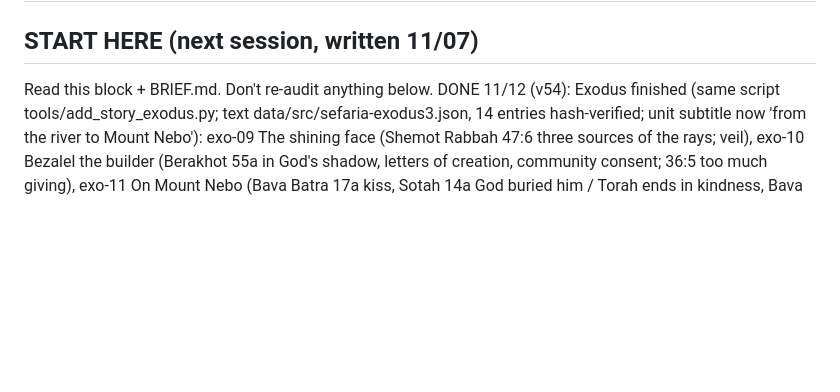
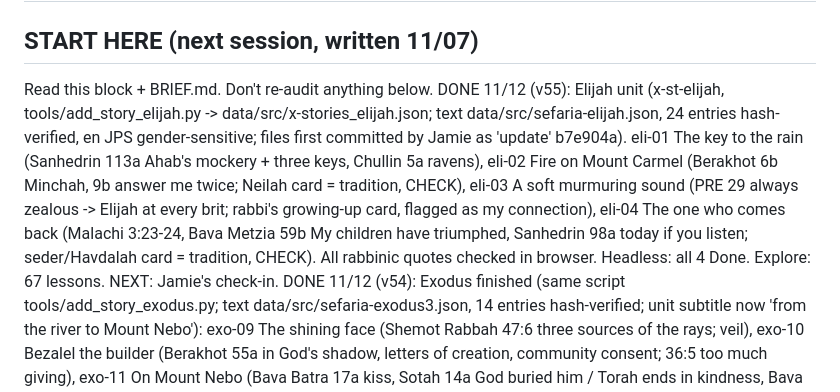
Before and after one commit to jamiepillsbury-collab/kavanah, a Markdown page: PROGRESS.md, the part around the change. Rendered like a GitHub page; blank space fills up the shorter version.

Commit message:
v55: Elijah unit, lessons 1-4 (rain, Carmel, soft murmuring sound, the one who comes back)
Co-Authored-By: Claude Opus 5.5 <noreply@anthropic.com>
Claude-Session: https://claude.ai/code/session_01SHbANcNQ9vutH55sHYd7MH

```diff
--- a/PROGRESS.md
+++ b/PROGRESS.md
@@ -2,6 +2,8 @@
 
 ## START HERE (next session, written 11/07)
 Read this block + BRIEF.md. Don't re-audit anything below.
+DONE 11/12 (v55): Elijah unit (x-st-elijah, tools/add_story_elijah.py -> data/src/x-stories_elijah.json; text data/src/sefaria-elijah.json, 24 entries hash-verified, en JPS gender-sensitive; files first committed by Jamie as 'update' b7e904a). eli-01 The key to the rain (Sanhedrin 113a Ahab's mockery + three keys, Chullin 5a ravens), eli-02 Fire on Mount Carmel (Berakhot 6b Minchah, 9b answer me twice; Neilah card = tradition, CHECK), eli-03 A soft murmuring sound (PRE 29 always zealous -> Elijah at every brit; rabbi's growing-up card, flagged as my connection), eli-04 The one who comes back (Malachi 3:23-24, Bava Metzia 59b My children have triumphed, Sanhedrin 98a today if you listen; seder/Havdalah card = tradition, CHECK). All rabbinic quotes checked in browser. Headless: all 4 Done. Explore: 67 lessons.
+NEXT: Jamie's check-in.
 DONE 11/12 (v54): Exodus finished (same script tools/add_story_exodus.py; text data/src/sefaria-exodus3.json, 14 entries hash-verified; unit subtitle now 'from the river to Mount Nebo'): exo-09 The shining face (Shemot Rabbah 47:6 three sources of the rays; veil), exo-10 Bezalel the builder (Berakhot 55a in God's shadow, letters of creation, community consent; 36:5 too much giving), exo-11 On Mount Nebo (Bava Batra 17a kiss, Sotah 14a God buried him / Torah ends in kindness, Bava Batra 15a written with tears). Headless: all 3 Done. Explore: 63 lessons.
 DONE 11/12 (v53): Hannah unit (x-st-hannah, tools/add_story_hannah.py -> data/src/x-stories_hannah.json; text data/src/sefaria-hannah.json, 18 entries hash-verified, en JPS gender-sensitive). han-01 A rival and a husband (Bava Batra 16a Peninnah for heaven's sake, RH 11a remembered, Megillah 31a RH haftarah), han-02 Only her lips moved (Berakhot 31a Rav Hamnuna's laws -> prayer:avot, Zohar Vayigash 10:99 inaudible voice, Berakhot 31b Eli must appease), han-03 God of Hosts (Berakhot 31b Tzeva'ot first, 'onto' = impertinent, Samuel's ruling story; Zohar Toldot 3:20; rabbi's growing-up card, flagged as my connection), han-04 My heart exults (Megillah 14a prophetess horn/pitcher + rock = artist, 2:6 -> prayer:gvurot, Berakhot 29a nine Musaf blessings; flag Reform Musaf). All rabbinic quotes checked in browser. build_explore.py clean_en now also restores spaces after ; : ! ? . in poetry (no existing lesson changed). Headless: all 4 Done. Explore: 60 lessons. Jamie 11/12: keep Friedman/Sacks/Jacobson citations as labeled scholarly refs.
 NEXT: Jamie's check-in. Options offered: finish Exodus (Moses' face, Bezalel, Moses' death), Elijah, Hanukkah deeper.
```
